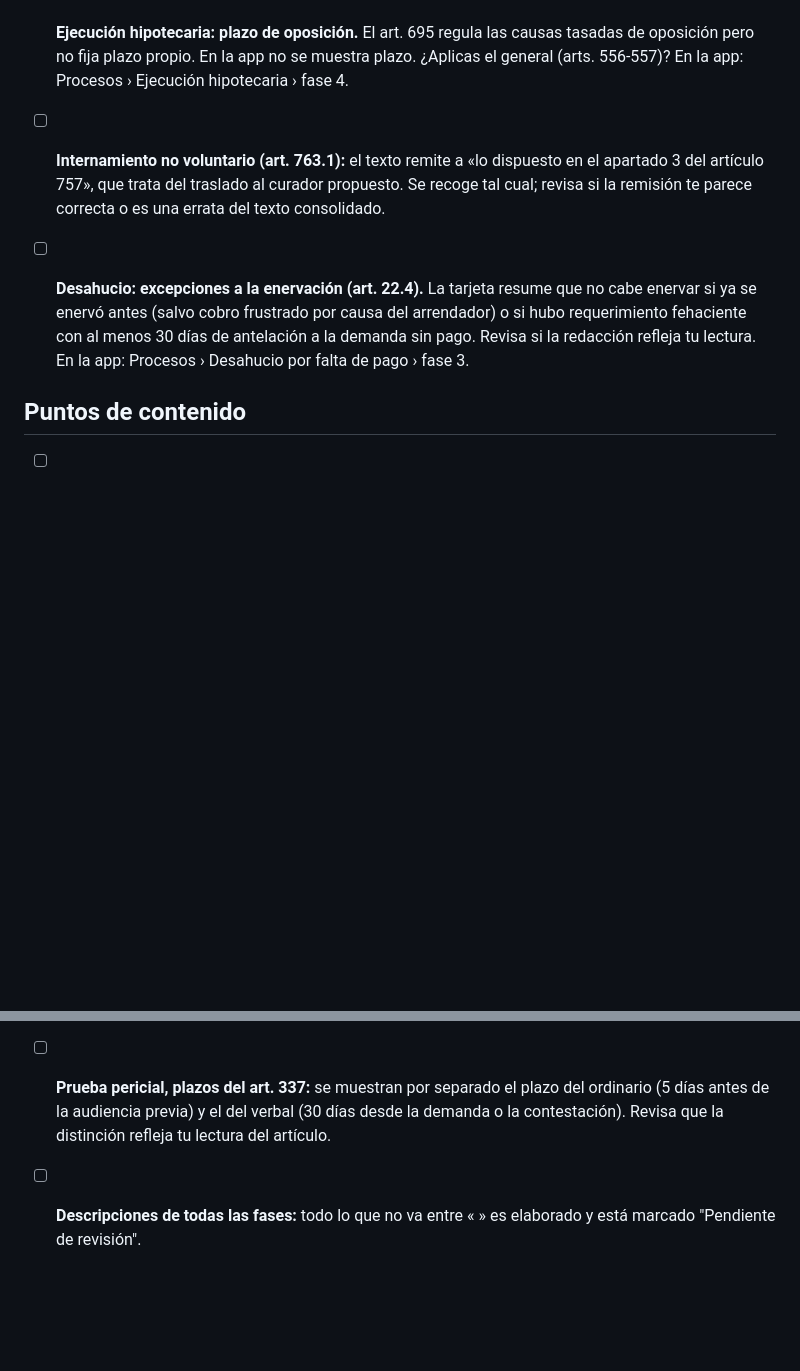
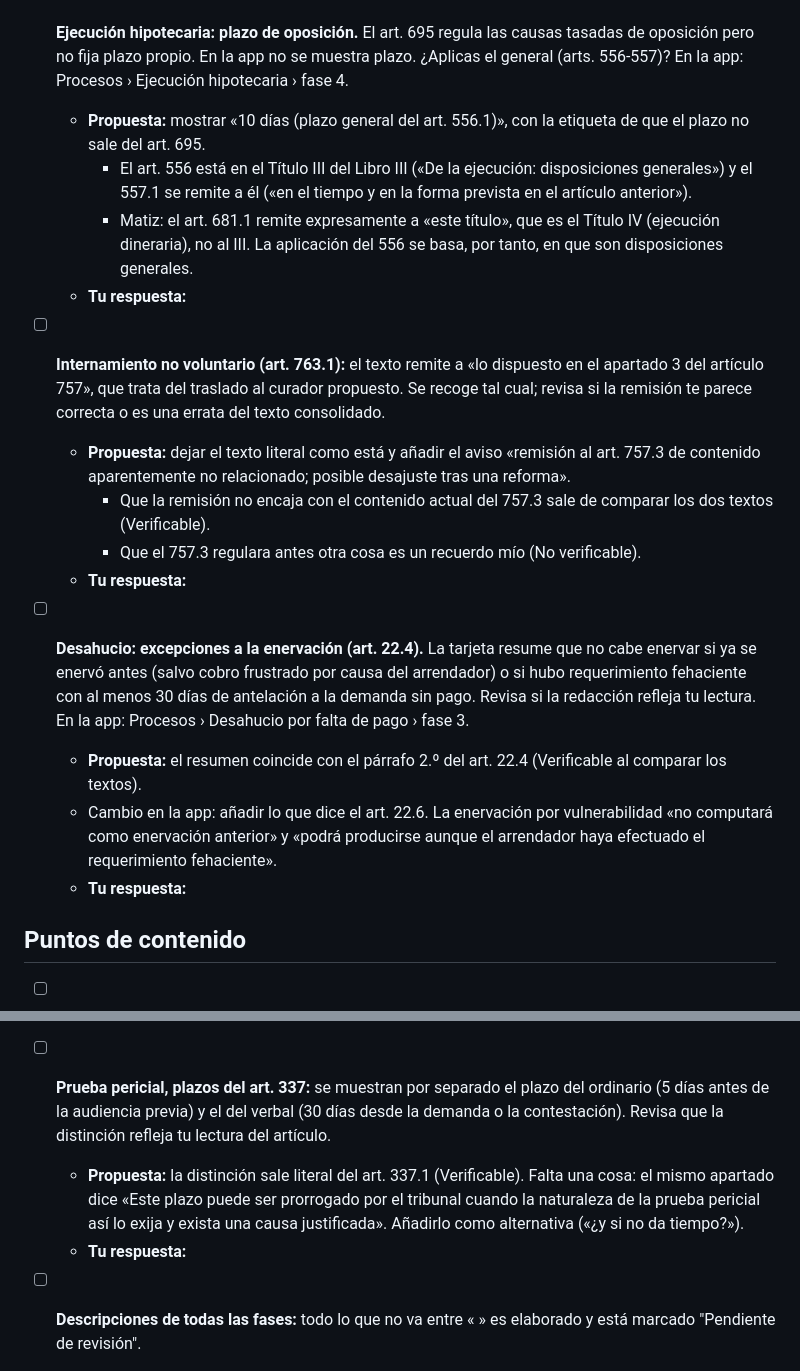
Before and after one commit to janorik/leyes-interactivas-claude, a Markdown page: PENDIENTES.md, 2 parts joined by grey strips. Rendered like a GitHub page; blank space fills up the shorter version.

```diff
--- a/PENDIENTES.md
+++ b/PENDIENTES.md
@@ -22,11 +44,22 @@ Cuando se resuelva uno, se marca con [x] y se anota la decisión.
 
 - [ ] **Ejecución hipotecaria: plazo de oposición.** El art. 695 regula las causas tasadas de oposición pero no fija plazo propio. En la app no se muestra plazo. ¿Aplicas el general (arts. 556-557)?
   En la app: Procesos › Ejecución hipotecaria › fase 4.
+  - **Propuesta:** mostrar «10 días (plazo general del art. 556.1)», con la etiqueta de que el plazo no sale del art. 695.
+    - El art. 556 está en el Título III del Libro III («De la ejecución: disposiciones generales») y el 557.1 se remite a él («en el tiempo y en la forma prevista en el artículo anterior»).
+    - Matiz: el art. 681.1 remite expresamente a «este título», que es el Título IV (ejecución dineraria), no al III. La aplicación del 556 se basa, por tanto, en que son disposiciones generales.
+  - **Tu respuesta:**
 
 - [ ] **Internamiento no voluntario (art. 763.1):** el texto remite a «lo dispuesto en el apartado 3 del artículo 757», que trata del traslado al curador propuesto. Se recoge tal cual; revisa si la remisión te parece correcta o es una errata del texto consolidado.
+  - **Propuesta:** dejar el texto literal como está y añadir el aviso «remisión al art. 757.3 de contenido aparentemente no relacionado; posible desajuste tras una reforma».
+    - Que la remisión no encaja con el contenido actual del 757.3 sale de comparar los dos textos (Verificable).
+    - Que el 757.3 regulara antes otra cosa es un recuerdo mío (No verificable).
+  - **Tu respuesta:**
 
 - [ ] **Desahucio: excepciones a la enervación (art. 22.4).** La tarjeta resume que no cabe enervar si ya se enervó antes (salvo cobro frustrado por causa del arrendador) o si hubo requerimiento fehaciente con al menos 30 días de antelación a la demanda sin pago. Revisa si la redacción refleja tu lectura.
   En la app: Procesos › Desahucio por falta de pago › fase 3.
+  - **Propuesta:** el resumen coincide con el párrafo 2.º del art. 22.4 (Verificable al comparar los textos).
+  - Cambio en la app: añadir lo que dice el art. 22.6. La enervación por vulnerabilidad «no computará como enervación anterior» y «podrá producirse aunque el arrendador haya efectuado el requerimiento fehaciente».
+  - **Tu respuesta:**
 
 ## Puntos de contenido
 
@@ -45,6 +78,8 @@ Cuando se resuelva uno, se marca con [x] y se anota la decisión.
 - [ ] **Orden y agrupación de las fases** de los cinco procedimientos: ¿falta o sobra alguna?
 - [ ] **Bloques nuevos (disposiciones generales y prueba):** competencia (arts. 36-67), partes y postulación (6-35), actuaciones, plazos, comunicaciones y nulidad (129-247), costas (241-246 y 394-398) y prueba (217 y 281-386). Son resúmenes por fases de materias que no son un procedimiento; revisa si la división en fases te sirve para estudiar.
 - [ ] **Prueba pericial, plazos del art. 337:** se muestran por separado el plazo del ordinario (5 días antes de la audiencia previa) y el del verbal (30 días desde la demanda o la contestación). Revisa que la distinción refleja tu lectura del artículo.
+  - **Propuesta:** la distinción sale literal del art. 337.1 (Verificable). Falta una cosa: el mismo apartado dice «Este plazo puede ser prorrogado por el tribunal cuando la naturaleza de la prueba pericial así lo exija y exista una causa justificada». Añadirlo como alternativa («¿y si no da tiempo?»).
+  - **Tu respuesta:**
 - [ ] **Descripciones de todas las fases:** todo lo que no va entre « » es elaborado y está marcado "Pendiente de revisión".
 
 ## Decisiones de diseño pendientes
```
Also changed, not shown: other parts of PENDIENTES.md (+23 -1 lines).
